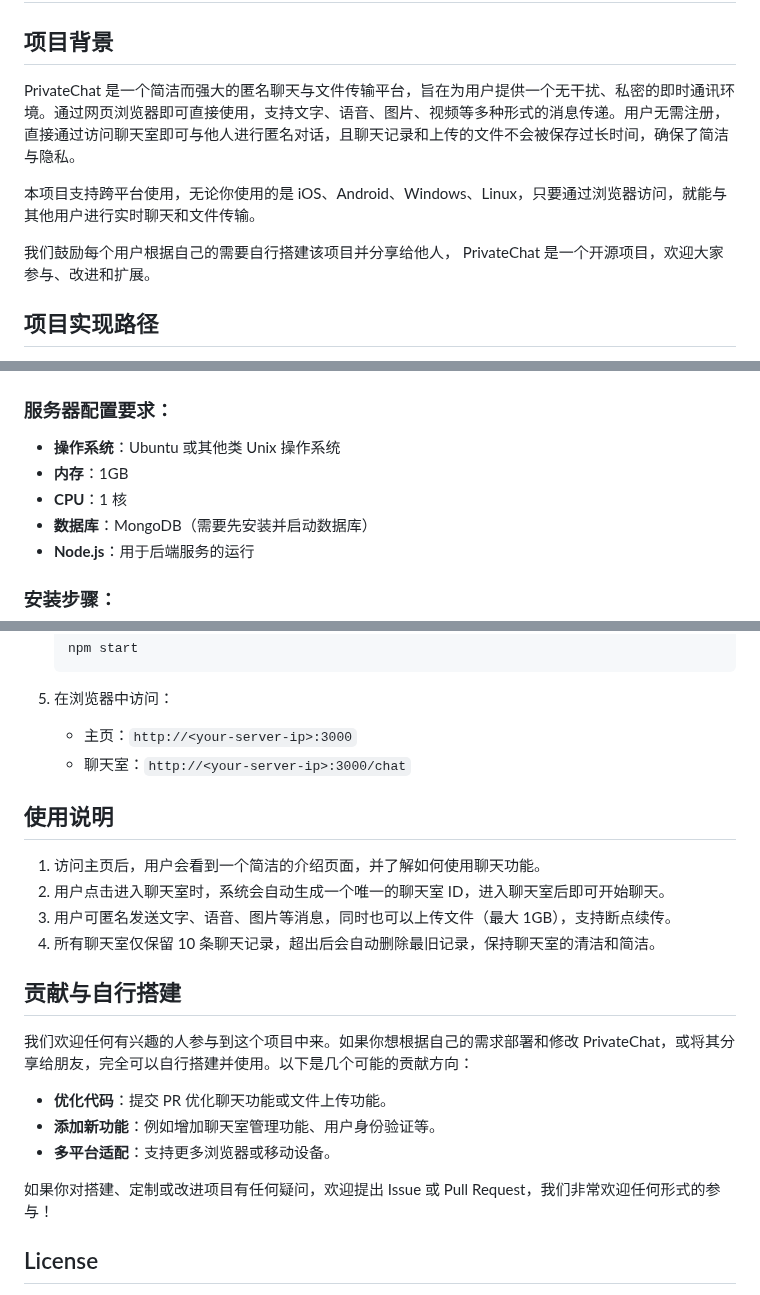
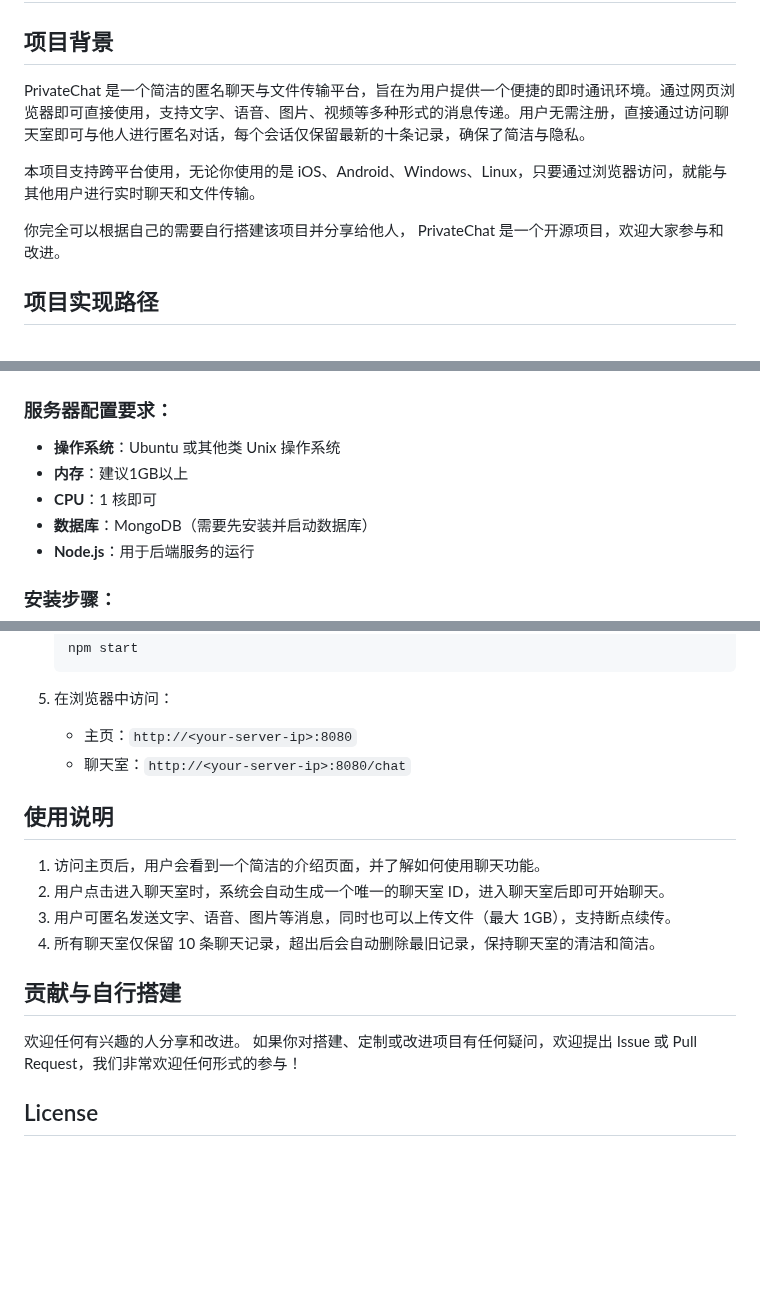
Before and after one commit to jiweiyx/only10chat, a Markdown page: README.md, 3 parts joined by grey strips. Rendered like a GitHub page; blank space fills up the shorter version.

````diff
--- a/README.md
+++ b/README.md
@@ -2,11 +2,11 @@
 
 ## 项目背景
 
-PrivateChat 是一个简洁而强大的匿名聊天与文件传输平台，旨在为用户提供一个无干扰、私密的即时通讯环境。通过网页浏览器即可直接使用，支持文字、语音、图片、视频等多种形式的消息传递。用户无需注册，直接通过访问聊天室即可与他人进行匿名对话，且聊天记录和上传的文件不会被保存过长时间，确保了简洁与隐私。
+PrivateChat 是一个简洁的匿名聊天与文件传输平台，旨在为用户提供一个便捷的即时通讯环境。通过网页浏览器即可直接使用，支持文字、语音、图片、视频等多种形式的消息传递。用户无需注册，直接通过访问聊天室即可与他人进行匿名对话，每个会话仅保留最新的十条记录，确保了简洁与隐私。
 
 本项目支持跨平台使用，无论你使用的是 iOS、Android、Windows、Linux，只要通过浏览器访问，就能与其他用户进行实时聊天和文件传输。
 
-我们鼓励每个用户根据自己的需要自行搭建该项目并分享给他人， PrivateChat 是一个开源项目，欢迎大家参与、改进和扩展。
+你完全可以根据自己的需要自行搭建该项目并分享给他人， PrivateChat 是一个开源项目，欢迎大家参与和改进。
 
 ## 项目实现路径
 
@@ -44,8 +44,8 @@ PrivateChat 采用前后端分离的设计，前端通过浏览器与后端服
 
 ### 服务器配置要求：
 - **操作系统**：Ubuntu 或其他类 Unix 操作系统
-- **内存**：1GB
-- **CPU**：1 核
+- **内存**：建议1GB以上
+- **CPU**：1 核即可
 - **数据库**：MongoDB（需要先安装并启动数据库）
 - **Node.js**：用于后端服务的运行
 
@@ -72,8 +72,8 @@ PrivateChat 采用前后端分离的设计，前端通过浏览器与后端服
    ```
 
 5. 在浏览器中访问：
-   - 主页：`http://<your-server-ip>:3000`
-   - 聊天室：`http://<your-server-ip>:3000/chat`
+   - 主页：`http://<your-server-ip>:8080`
+   - 聊天室：`http://<your-server-ip>:8080/chat`
 
 ## 使用说明
 
@@ -84,11 +84,7 @@ PrivateChat 采用前后端分离的设计，前端通过浏览器与后端服
 
 ## 贡献与自行搭建
 
-我们欢迎任何有兴趣的人参与到这个项目中来。如果你想根据自己的需求部署和修改 PrivateChat，或将其分享给朋友，完全可以自行搭建并使用。以下是几个可能的贡献方向：
-- **优化代码**：提交 PR 优化聊天功能或文件上传功能。
-- **添加新功能**：例如增加聊天室管理功能、用户身份验证等。
-- **多平台适配**：支持更多浏览器或移动设备。
-
+欢迎任何有兴趣的人分享和改进。
 如果你对搭建、定制或改进项目有任何疑问，欢迎提出 Issue 或 Pull Request，我们非常欢迎任何形式的参与！
 
 ## License
````
